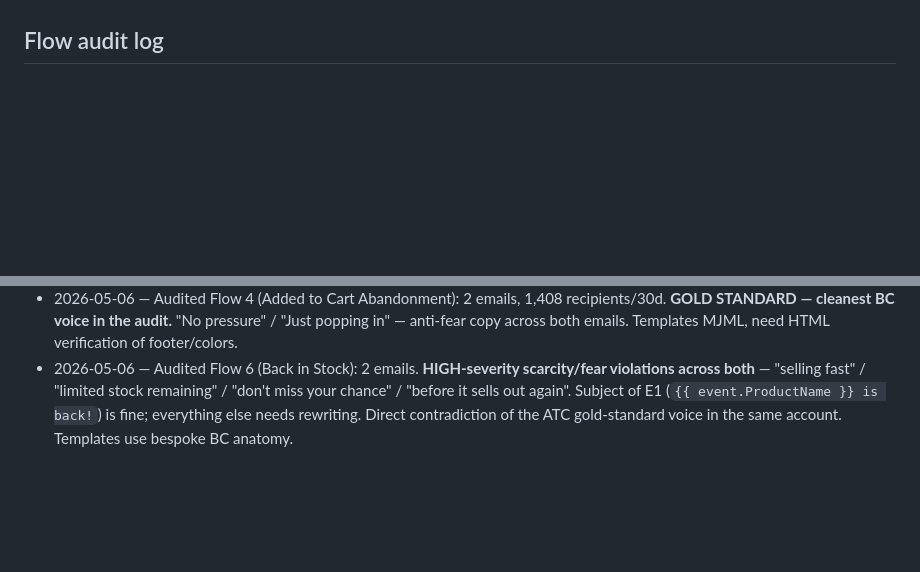
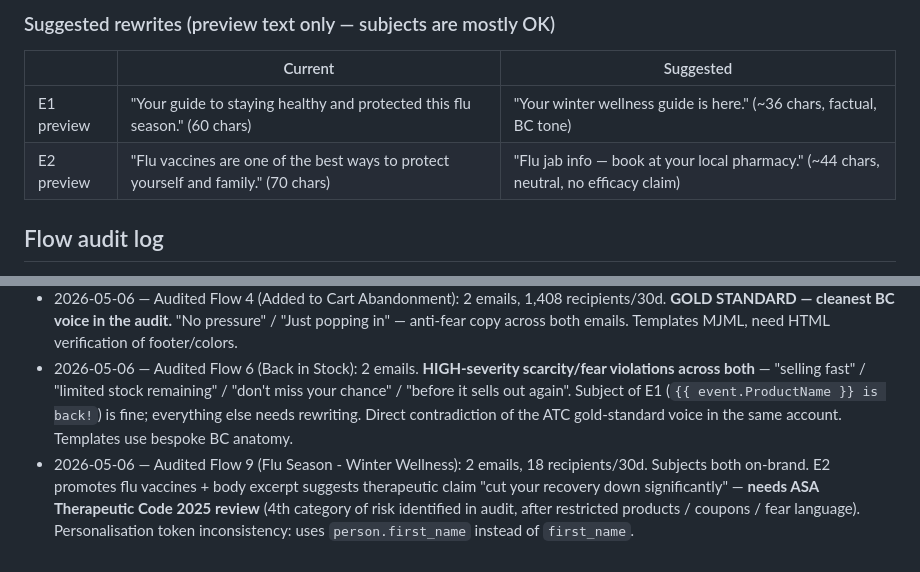
Before and after one commit to harpreets0606-del/pantrypilot, a Markdown page: klaviyo/FLOWS_AUDIT.md, 2 parts joined by grey strips. GitHub-like rendering; blank space fills up the shorter version.

```diff
--- a/klaviyo/FLOWS_AUDIT.md
+++ b/klaviyo/FLOWS_AUDIT.md
@@ -480,3 +524,10 @@ Back in Stock E2 contains 3 of those phrases in 2 lines.
+### Suggested rewrites (preview text only — subjects are mostly OK)
+
+| | Current | Suggested |
+|---|---|---|
+| E1 preview | "Your guide to staying healthy and protected this flu season." (60 chars) | "Your winter wellness guide is here." (~36 chars, factual, BC tone) |
+| E2 preview | "Flu vaccines are one of the best ways to protect yourself and family." (70 chars) | "Flu jab info — book at your local pharmacy." (~44 chars, neutral, no efficacy claim) |
+
 ## Flow audit log
 
 - 2026-05-06 — Established BRAND_VOICE.md from 40 sent campaigns
@@ -486,3 +537,4 @@ Back in Stock E2 contains 3 of those phrases in 2 lines.
 - 2026-05-06 — Audited Flow 2 (Abandoned Checkout): 4 emails, 1,714 recipients/30d. **CRITICAL: E2 offers "$5 off" — direct CLAUDE.md "no coupon" violation.** E3+E4 share identical subject + preview. E1 voice exemplary.
 - 2026-05-06 — Audited Flow 4 (Added to Cart Abandonment): 2 emails, 1,408 recipients/30d. **GOLD STANDARD — cleanest BC voice in the audit.** "No pressure" / "Just popping in" — anti-fear copy across both emails. Templates MJML, need HTML verification of footer/colors.
 - 2026-05-06 — Audited Flow 6 (Back in Stock): 2 emails. **HIGH-severity scarcity/fear violations across both** — "selling fast" / "limited stock remaining" / "don't miss your chance" / "before it sells out again". Subject of E1 (`{{ event.ProductName }} is back!`) is fine; everything else needs rewriting. Direct contradiction of the ATC gold-standard voice in the same account. Templates use bespoke BC anatomy.
+- 2026-05-06 — Audited Flow 9 (Flu Season - Winter Wellness): 2 emails, 18 recipients/30d. Subjects both on-brand. E2 promotes flu vaccines + body excerpt suggests therapeutic claim "cut your recovery down significantly" — **needs ASA Therapeutic Code 2025 review** (4th category of risk identified in audit, after restricted products / coupons / fear language). Personalisation token inconsistency: uses `person.first_name` instead of `first_name`.
```
Also changed, not shown: other parts of klaviyo/FLOWS_AUDIT.md (+44 -0 lines).
